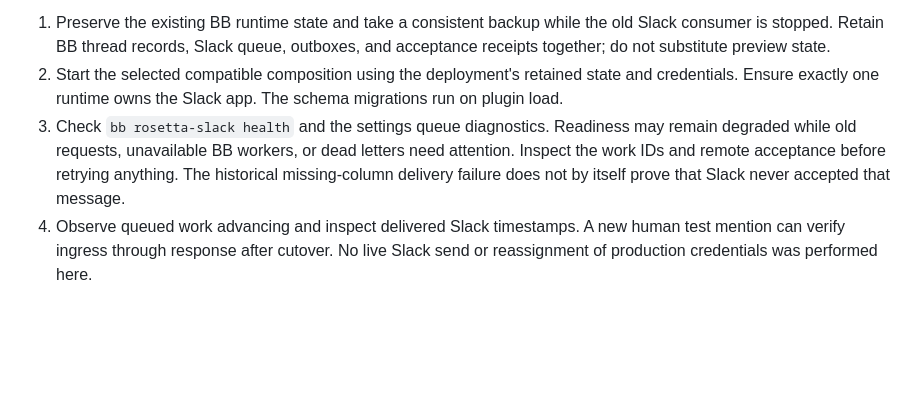
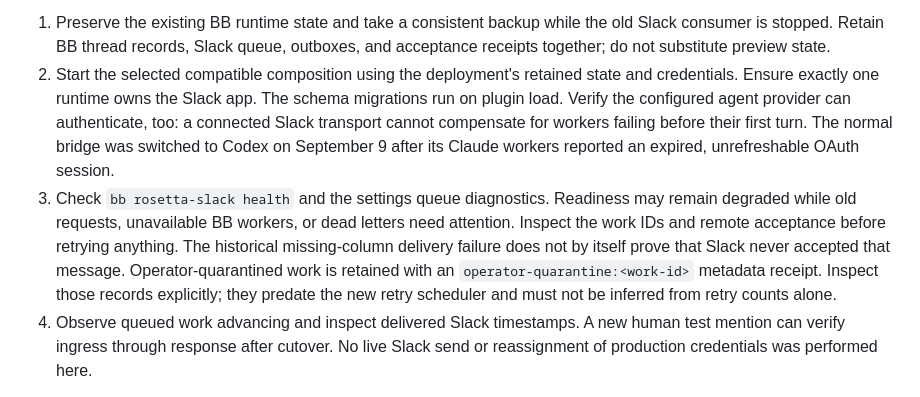
Before and after one commit to phosphorco/bb-workspace, a Markdown page: preview/rosetta-slack/README.md, the part around the change. GitHub-like rendering; blank space fills up the shorter version.

Commit message:
docs(rosetta-slack): record provider authentication and quarantine recovery

```diff
--- a/preview/rosetta-slack/README.md
+++ b/preview/rosetta-slack/README.md
@@ -61,11 +61,18 @@ At cutover:
 2. Start the selected compatible composition using the deployment's retained
    state and credentials. Ensure exactly one runtime owns the Slack app.
    The schema migrations run on plugin load.
+   Verify the configured agent provider can authenticate, too: a connected
+   Slack transport cannot compensate for workers failing before their first
+   turn. The normal bridge was switched to Codex on September 9 after its
+   Claude workers reported an expired, unrefreshable OAuth session.
 3. Check `bb rosetta-slack health` and the settings queue diagnostics. Readiness
    may remain degraded while old requests, unavailable BB workers, or dead
    letters need attention. Inspect the work IDs and remote acceptance before
    retrying anything. The historical missing-column delivery failure does not
    by itself prove that Slack never accepted that message.
+   Operator-quarantined work is retained with an `operator-quarantine:<work-id>`
+   metadata receipt. Inspect those records explicitly; they predate the new
+   retry scheduler and must not be inferred from retry counts alone.
 4. Observe queued work advancing and inspect delivered Slack timestamps. A new
    human test mention can verify ingress through response after cutover. No live
    Slack send or reassignment of production credentials was performed here.
```
